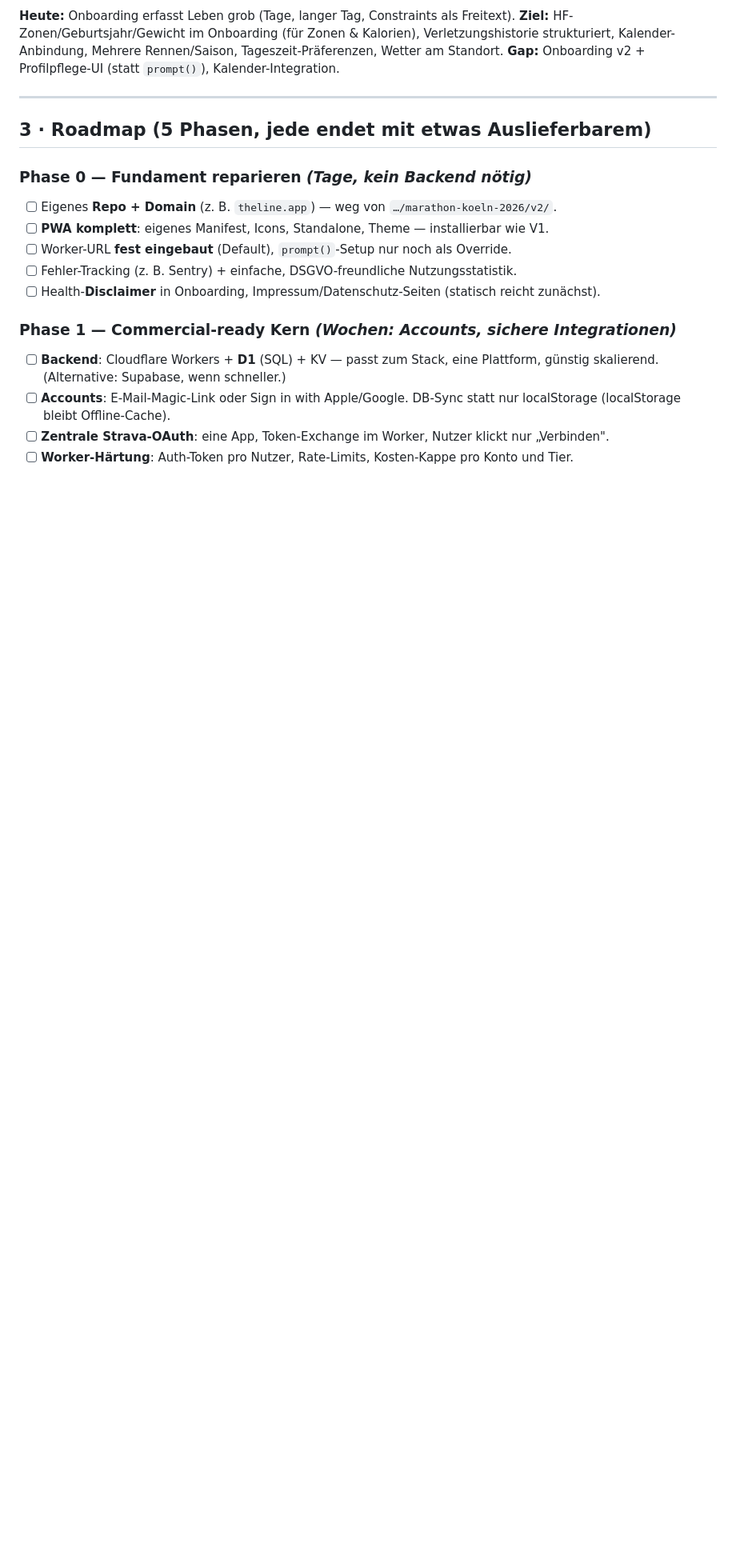
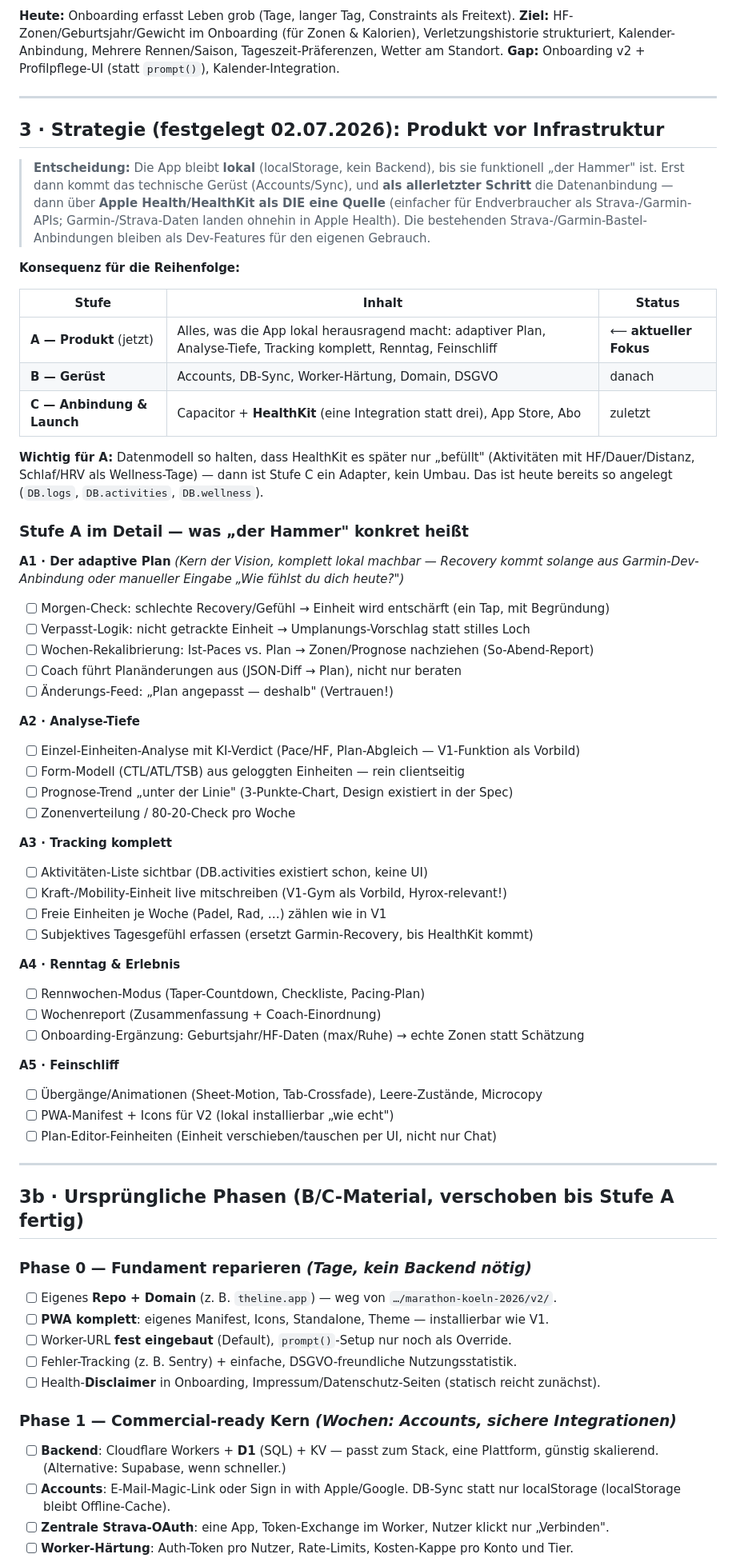
Before and after one commit to jduscher-netizen/marathon-koeln-2026, a Markdown page: v2/ROADMAP.md, the part around one of its changes. Shown at 80% size. GitHub-like rendering; blank space fills up the shorter version.

Commit message:
Roadmap: Strategie-Update — Produkt vor Infrastruktur, Apple Health als letzter Schritt
Stufe A (lokal, jetzt): adaptiver Plan, Analyse-Tiefe, Tracking komplett,
Renntag, Feinschliff. Stufe B: Gerüst (Accounts/Sync). Stufe C: HealthKit
als einzige Datenquelle + Launch.

Co-Authored-By: Claude Opus 4.8 <noreply@anthropic.com>

```diff
--- a/v2/ROADMAP.md
+++ b/v2/ROADMAP.md
@@ -63,7 +63,61 @@
 
 ---
 
-## 3 · Roadmap (5 Phasen, jede endet mit etwas Auslieferbarem)
+## 3 · Strategie (festgelegt 02.07.2026): Produkt vor Infrastruktur
+
+> **Entscheidung:** Die App bleibt **lokal** (localStorage, kein Backend), bis sie funktionell
+> „der Hammer" ist. Erst dann kommt das technische Gerüst (Accounts/Sync), und **als allerletzter
+> Schritt** die Datenanbindung — dann über **Apple Health/HealthKit als DIE eine Quelle**
+> (einfacher für Endverbraucher als Strava-/Garmin-APIs; Garmin-/Strava-Daten landen ohnehin
+> in Apple Health). Die bestehenden Strava-/Garmin-Bastel-Anbindungen bleiben als Dev-Features
+> für den eigenen Gebrauch.
+
+**Konsequenz für die Reihenfolge:**
+
+| Stufe | Inhalt | Status |
+|---|---|---|
+| **A — Produkt** (jetzt) | Alles, was die App lokal herausragend macht: adaptiver Plan, Analyse-Tiefe, Tracking komplett, Renntag, Feinschliff | ⟵ **aktueller Fokus** |
+| **B — Gerüst** | Accounts, DB-Sync, Worker-Härtung, Domain, DSGVO | danach |
+| **C — Anbindung & Launch** | Capacitor + **HealthKit** (eine Integration statt drei), App Store, Abo | zuletzt |
+
+**Wichtig für A:** Datenmodell so halten, dass HealthKit es später nur „befüllt"
+(Aktivitäten mit HF/Dauer/Distanz, Schlaf/HRV als Wellness-Tage) — dann ist Stufe C ein
+Adapter, kein Umbau. Das ist heute bereits so angelegt (`DB.logs`, `DB.activities`, `DB.wellness`).
+
+### Stufe A im Detail — was „der Hammer" konkret heißt
+
+**A1 · Der adaptive Plan** *(Kern der Vision, komplett lokal machbar — Recovery kommt solange aus Garmin-Dev-Anbindung oder manueller Eingabe „Wie fühlst du dich heute?")*
+- [ ] Morgen-Check: schlechte Recovery/Gefühl → Einheit wird entschärft (ein Tap, mit Begründung)
+- [ ] Verpasst-Logik: nicht getrackte Einheit → Umplanungs-Vorschlag statt stilles Loch
+- [ ] Wochen-Rekalibrierung: Ist-Paces vs. Plan → Zonen/Prognose nachziehen (So-Abend-Report)
+- [ ] Coach führt Planänderungen aus (JSON-Diff → Plan), nicht nur beraten
+- [ ] Änderungs-Feed: „Plan angepasst — deshalb" (Vertrauen!)
+
+**A2 · Analyse-Tiefe**
+- [ ] Einzel-Einheiten-Analyse mit KI-Verdict (Pace/HF, Plan-Abgleich — V1-Funktion als Vorbild)
+- [ ] Form-Modell (CTL/ATL/TSB) aus geloggten Einheiten — rein clientseitig
+- [ ] Prognose-Trend „unter der Linie" (3-Punkte-Chart, Design existiert in der Spec)
+- [ ] Zonenverteilung / 80-20-Check pro Woche
+
+**A3 · Tracking komplett**
+- [ ] Aktivitäten-Liste sichtbar (DB.activities existiert schon, keine UI)
+- [ ] Kraft-/Mobility-Einheit live mitschreiben (V1-Gym als Vorbild, Hyrox-relevant!)
+- [ ] Freie Einheiten je Woche (Padel, Rad, …) zählen wie in V1
+- [ ] Subjektives Tagesgefühl erfassen (ersetzt Garmin-Recovery, bis HealthKit kommt)
+
+**A4 · Renntag & Erlebnis**
+- [ ] Rennwochen-Modus (Taper-Countdown, Checkliste, Pacing-Plan)
+- [ ] Wochenreport (Zusammenfassung + Coach-Einordnung)
+- [ ] Onboarding-Ergänzung: Geburtsjahr/HF-Daten (max/Ruhe) → echte Zonen statt Schätzung
+
+**A5 · Feinschliff**
+- [ ] Übergänge/Animationen (Sheet-Motion, Tab-Crossfade), Leere-Zustände, Microcopy
+- [ ] PWA-Manifest + Icons für V2 (lokal installierbar „wie echt")
+- [ ] Plan-Editor-Feinheiten (Einheit verschieben/tauschen per UI, nicht nur Chat)
+
+---
+
+## 3b · Ursprüngliche Phasen (B/C-Material, verschoben bis Stufe A fertig)
 
 ### Phase 0 — Fundament reparieren *(Tage, kein Backend nötig)*
 - [ ] Eigenes **Repo + Domain** (z. B. `theline.app`) — weg von `…/marathon-koeln-2026/v2/`.
```
Also changed, not shown: other parts of v2/ROADMAP.md (+8 -6 lines).
